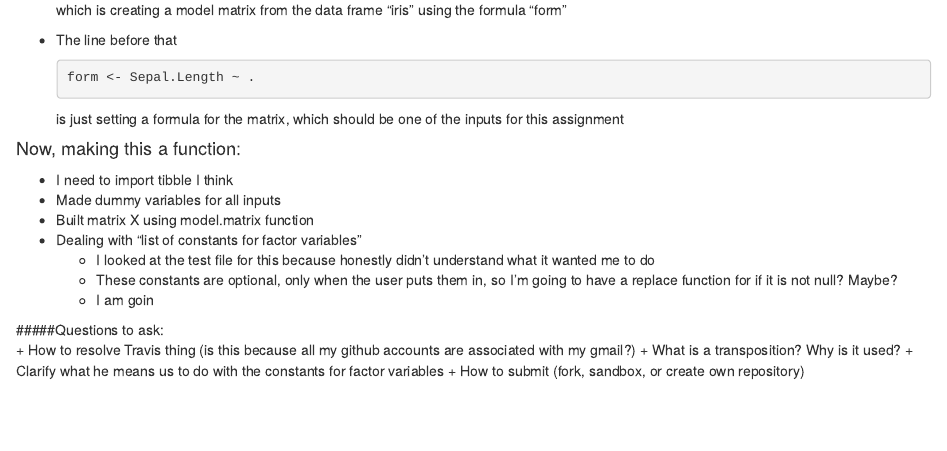
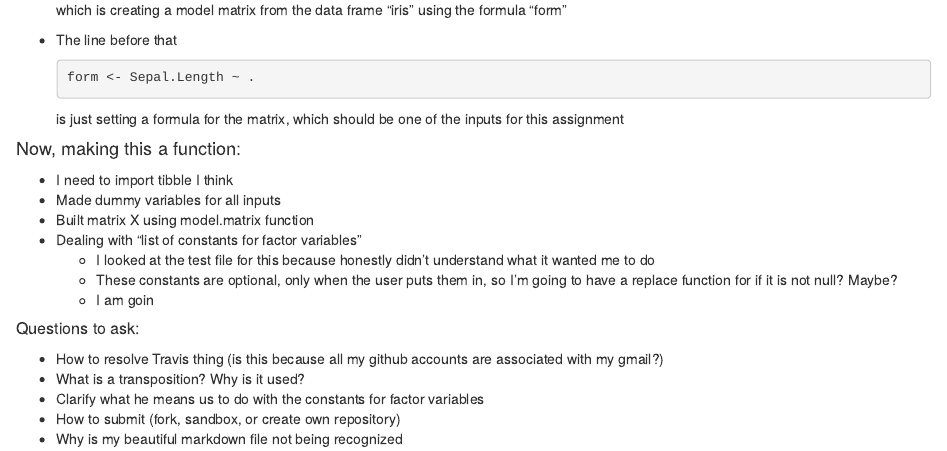
Before and after one commit to cck42/Assignment-1, an R Markdown document (README.Rmd): the page in a window 1100 px wide, from 840 px down. Rendered offline with R 4.5, knitr and Pandoc, with nearby package versions.

Commit message:
Knitted  .Rmd file
Trying to see if this fixes  up how the README is displayed

```diff
--- a/README.Rmd
+++ b/README.Rmd
@@ -58,8 +58,9 @@ devtools::create("path/package_name")
   - These constants are optional, only when the user puts them in, so I'm going to have a replace function for if it is not null? Maybe?
   - I am goin
 
-#####Questions to ask:
+##### Questions to ask:
 + How to resolve Travis thing (is this because all my github accounts are associated  with my gmail?)
 + What is a transposition? Why is it used?
 + Clarify what he means us to do with the constants for factor variables
 + How to submit (fork, sandbox, or create own repository)
++ Why is my beautiful markdown file not being recognized
```
Also changed, not shown: README.html (added).
